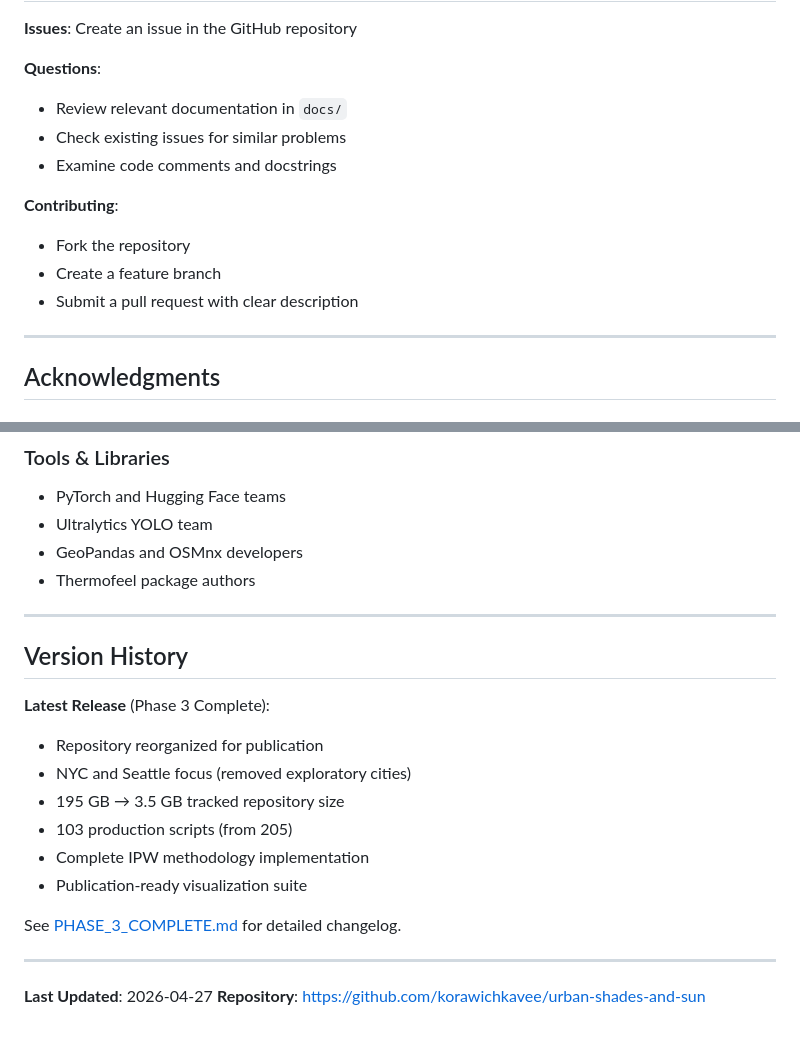
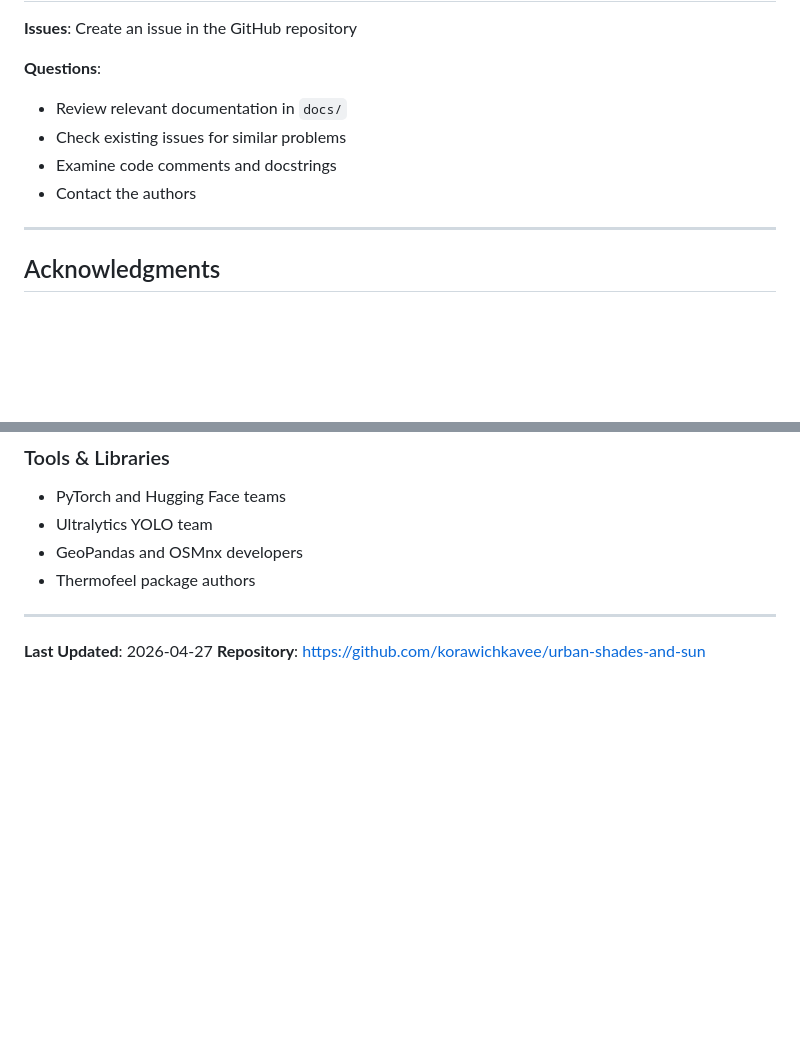
Before and after one commit to korawichkavee/urban-shades-and-sun, a Markdown page: README.md, 2 parts joined by grey strips. Rendered like a GitHub page; blank space fills up the shorter version.

```diff
--- a/README.md
+++ b/README.md
@@ -575,11 +543,7 @@ If you use this code or data in your research, please cite:
 - Review relevant documentation in `docs/`
 - Check existing issues for similar problems
 - Examine code comments and docstrings
-
-**Contributing**:
-- Fork the repository
-- Create a feature branch
-- Submit a pull request with clear description
+- Contact the authors
 
 ---
 
@@ -618,19 +582,7 @@ If you use this code or data in your research, please cite:
 - GeoPandas and OSMnx developers
 - Thermofeel package authors
 
----
 
-## Version History
-
-**Latest Release** (Phase 3 Complete):
-- Repository reorganized for publication
-- NYC and Seattle focus (removed exploratory cities)
-- 195 GB → 3.5 GB tracked repository size
-- 103 production scripts (from 205)
-- Complete IPW methodology implementation
-- Publication-ready visualization suite
-
-See [PHASE_3_COMPLETE.md](PHASE_3_COMPLETE.md) for detailed changelog.
 
 ---
 
```
Also changed, not shown: other parts of README.md (+18 -50 lines).
